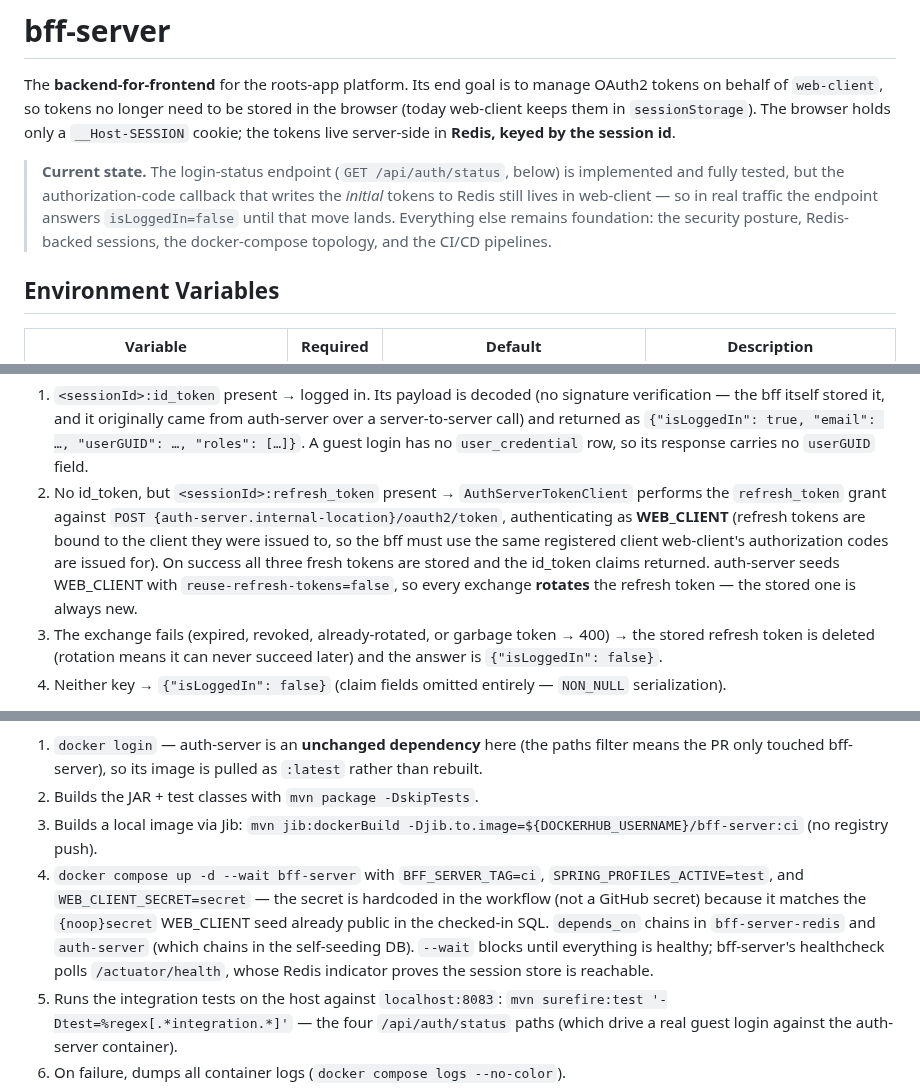
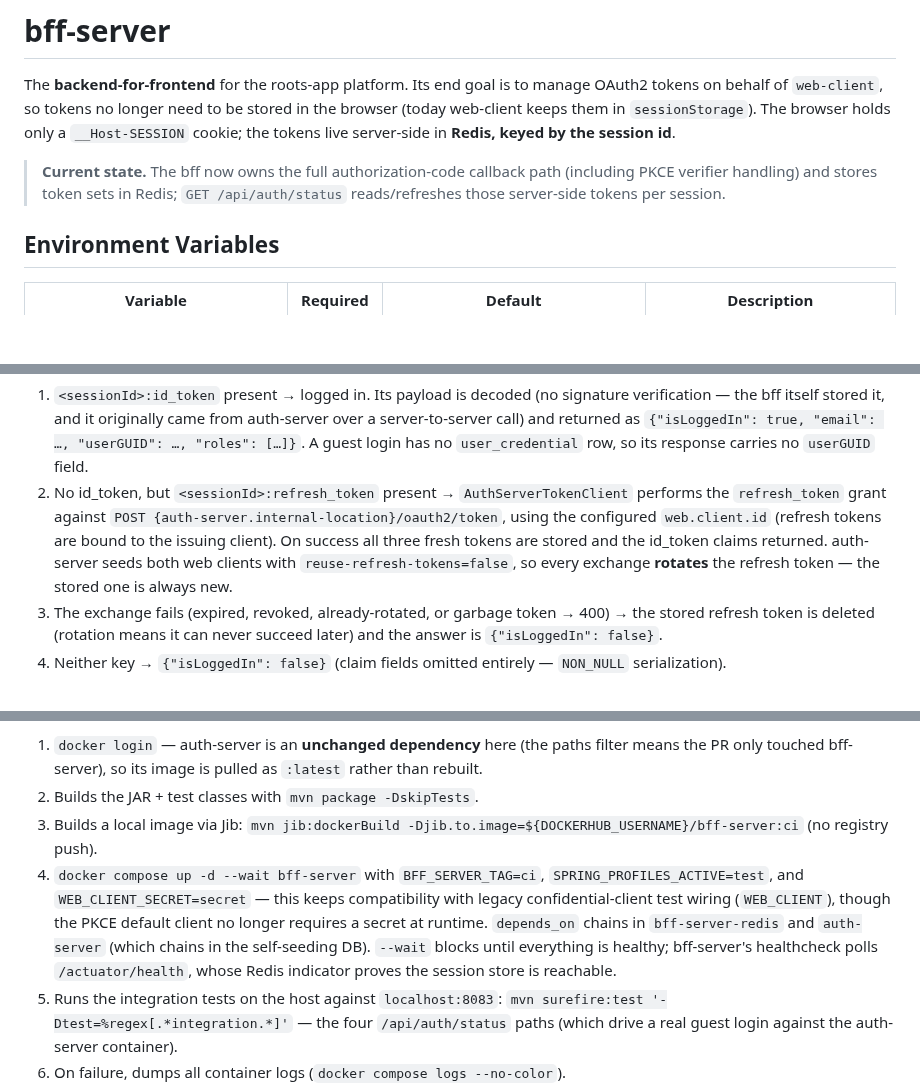
Before and after one commit to kuanhc96/roots-app, a Markdown page: bff-server/README.md, 3 parts joined by grey strips. Rendered like a GitHub page; blank space fills up the shorter version.

```diff
--- a/bff-server/README.md
+++ b/bff-server/README.md
@@ -2,7 +2,7 @@
 
 The **backend-for-frontend** for the roots-app platform. Its end goal is to manage OAuth2 tokens on behalf of `web-client`, so tokens no longer need to be stored in the browser (today web-client keeps them in `sessionStorage`). The browser holds only a `__Host-SESSION` cookie; the tokens live server-side in **Redis, keyed by the session id**.
 
-> **Current state.** The login-status endpoint (`GET /api/auth/status`, below) is implemented and fully tested, but the authorization-code callback that writes the *initial* tokens to Redis still lives in web-client — so in real traffic the endpoint answers `isLoggedIn=false` until that move lands. Everything else remains foundation: the security posture, Redis-backed sessions, the docker-compose topology, and the CI/CD pipelines.
+> **Current state.** The bff now owns the full authorization-code callback path (including PKCE verifier handling) and stores token sets in Redis; `GET /api/auth/status` reads/refreshes those server-side tokens per session.
 
 ## Environment Variables
 
@@ -47,7 +47,7 @@ The endpoint web-client calls to ask "does this browser have a valid login?". Se
 **Flow** (`AuthController` → `AuthStatusService`):
 
 1. `<sessionId>:id_token` present → logged in. Its payload is decoded (no signature verification — the bff itself stored it, and it originally came from auth-server over a server-to-server call) and returned as `{"isLoggedIn": true, "email": …, "userGUID": …, "roles": […]}`. A guest login has no `user_credential` row, so its response carries no `userGUID` field.
-2. No id_token, but `<sessionId>:refresh_token` present → `AuthServerTokenClient` performs the `refresh_token` grant against `POST {auth-server.internal-location}/oauth2/token`, authenticating as **WEB_CLIENT** (refresh tokens are bound to the client they were issued to, so the bff must use the same registered client web-client's authorization codes are issued for). On success all three fresh tokens are stored and the id_token claims returned. auth-server seeds WEB_CLIENT with `reuse-refresh-tokens=false`, so every exchange **rotates** the refresh token — the stored one is always new.
+2. No id_token, but `<sessionId>:refresh_token` present → `AuthServerTokenClient` performs the `refresh_token` grant against `POST {auth-server.internal-location}/oauth2/token`, using the configured `web.client.id` (refresh tokens are bound to the issuing client). On success all three fresh tokens are stored and the id_token claims returned. auth-server seeds both web clients with `reuse-refresh-tokens=false`, so every exchange **rotates** the refresh token — the stored one is always new.
 3. The exchange fails (expired, revoked, already-rotated, or garbage token → 400) → the stored refresh token is deleted (rotation means it can never succeed later) and the answer is `{"isLoggedIn": false}`.
 4. Neither key → `{"isLoggedIn": false}` (claim fields omitted entirely — `NON_NULL` serialization).
 
@@ -168,7 +169,7 @@ The workflow at `.github/workflows/bff-server-ci.yml` runs on pull requests that
 1. `docker login` — auth-server is an **unchanged dependency** here (the paths filter means the PR only touched bff-server), so its image is pulled as `:latest` rather than rebuilt.
 2. Builds the JAR + test classes with `mvn package -DskipTests`.
 3. Builds a local image via Jib: `mvn jib:dockerBuild -Djib.to.image=${DOCKERHUB_USERNAME}/bff-server:ci` (no registry push).
-4. `docker compose up -d --wait bff-server` with `BFF_SERVER_TAG=ci`, `SPRING_PROFILES_ACTIVE=test`, and `WEB_CLIENT_SECRET=secret` — the secret is hardcoded in the workflow (not a GitHub secret) because it matches the `{noop}secret` WEB_CLIENT seed already public in the checked-in SQL. `depends_on` chains in `bff-server-redis` and `auth-server` (which chains in the self-seeding DB). `--wait` blocks until everything is healthy; bff-server's healthcheck polls `/actuator/health`, whose Redis indicator proves the session store is reachable.
+4. `docker compose up -d --wait bff-server` with `BFF_SERVER_TAG=ci`, `SPRING_PROFILES_ACTIVE=test`, and `WEB_CLIENT_SECRET=secret` — this keeps compatibility with legacy confidential-client test wiring (`WEB_CLIENT`), though the PKCE default client no longer requires a secret at runtime. `depends_on` chains in `bff-server-redis` and `auth-server` (which chains in the self-seeding DB). `--wait` blocks until everything is healthy; bff-server's healthcheck polls `/actuator/health`, whose Redis indicator proves the session store is reachable.
 5. Runs the integration tests on the host against `localhost:8083`: `mvn surefire:test '-Dtest=%regex[.*integration.*]'` — the four `/api/auth/status` paths (which drive a real guest login against the auth-server container).
 6. On failure, dumps all container logs (`docker compose logs --no-color`).
 
```
Also changed, not shown: other parts of bff-server/README.md (+9 -8 lines).
